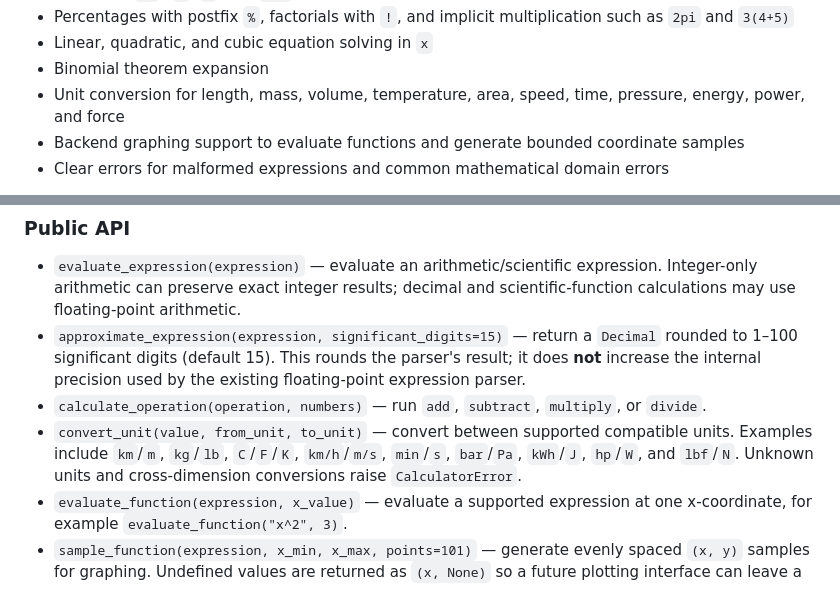
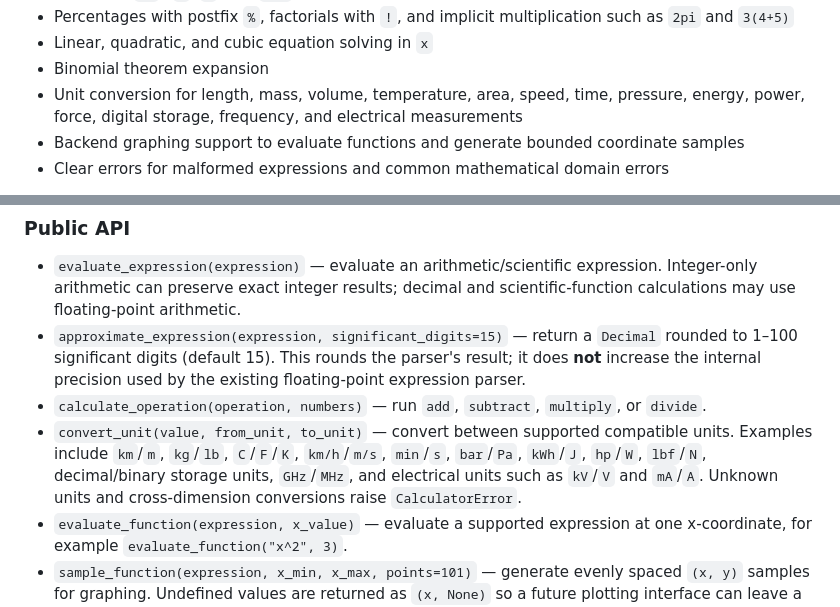
Before and after one commit to Shubhu02008/python-calculator-pro, a Markdown page: README.md, 2 parts joined by grey strips. Drawn GitHub-style.

Commit message:
Document digital and electrical unit conversions

```diff
--- a/README.md
+++ b/README.md
@@ -18,7 +18,7 @@ A Python calculator engine for arithmetic, scientific functions, polynomial equa
 - Percentages with postfix `%`, factorials with `!`, and implicit multiplication such as `2pi` and `3(4+5)`
 - Linear, quadratic, and cubic equation solving in `x`
 - Binomial theorem expansion
-- Unit conversion for length, mass, volume, temperature, area, speed, time, pressure, energy, power, and force
+- Unit conversion for length, mass, volume, temperature, area, speed, time, pressure, energy, power, force, digital storage, frequency, and electrical measurements
 - Backend graphing support to evaluate functions and generate bounded coordinate samples
 - Clear errors for malformed expressions and common mathematical domain errors
 
@@ -80,7 +80,7 @@ except CalculatorError as error:
 - `evaluate_expression(expression)` — evaluate an arithmetic/scientific expression. Integer-only arithmetic can preserve exact integer results; decimal and scientific-function calculations may use floating-point arithmetic.
 - `approximate_expression(expression, significant_digits=15)` — return a `Decimal` rounded to 1–100 significant digits (default 15). This rounds the parser's result; it does **not** increase the internal precision used by the existing floating-point expression parser.
 - `calculate_operation(operation, numbers)` — run `add`, `subtract`, `multiply`, or `divide`.
-- `convert_unit(value, from_unit, to_unit)` — convert between supported compatible units. Examples include `km`/`m`, `kg`/`lb`, `C`/`F`/`K`, `km/h`/`m/s`, `min`/`s`, `bar`/`Pa`, `kWh`/`J`, `hp`/`W`, and `lbf`/`N`. Unknown units and cross-dimension conversions raise `CalculatorError`.
+- `convert_unit(value, from_unit, to_unit)` — convert between supported compatible units. Examples include `km`/`m`, `kg`/`lb`, `C`/`F`/`K`, `km/h`/`m/s`, `min`/`s`, `bar`/`Pa`, `kWh`/`J`, `hp`/`W`, `lbf`/`N`, decimal/binary storage units, `GHz`/`MHz`, and electrical units such as `kV`/`V` and `mA`/`A`. Unknown units and cross-dimension conversions raise `CalculatorError`.
 - `evaluate_function(expression, x_value)` — evaluate a supported expression at one x-coordinate, for example `evaluate_function("x^2", 3)`.
 - `sample_function(expression, x_min, x_max, points=101)` — generate evenly spaced `(x, y)` samples for graphing. Undefined values are returned as `(x, None)` so a future plotting interface can leave a gap. Sampling is limited to 2,000 points.
 - `solve_equation(equation)` — solve supported polynomial equations in `x`.
```
